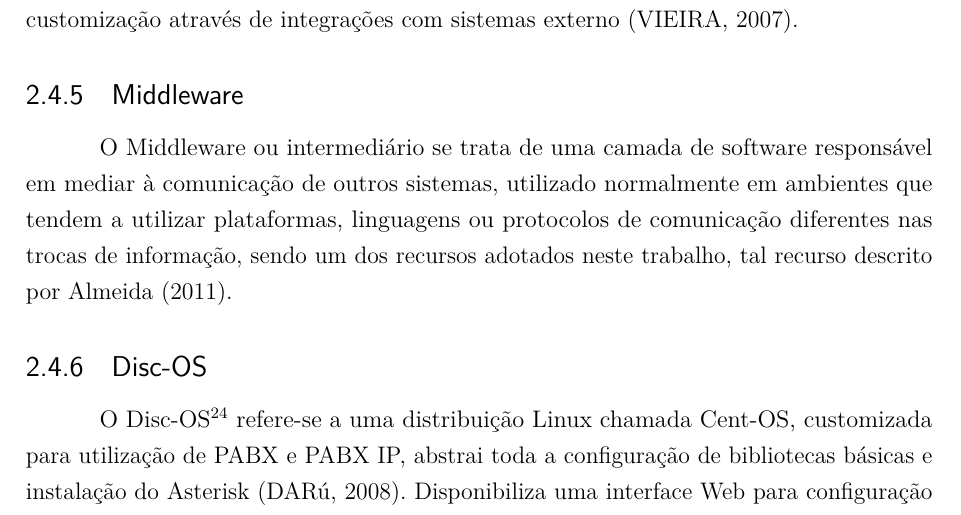
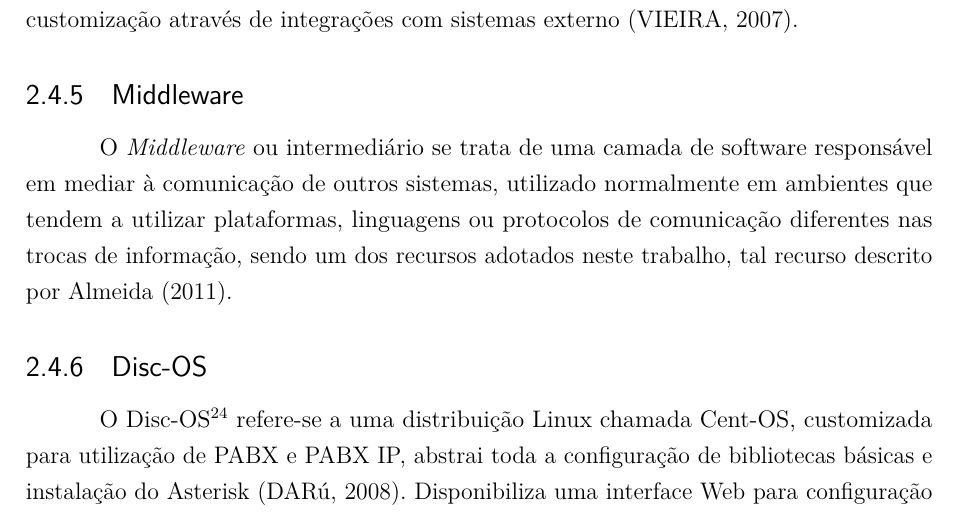
Before and after one commit to mbahiense/tcc_integration, a LaTeX thesis (tcc.tex, which reads editaveis/revisao/revisaoBibliografica.tex): part of page 33 of 80, cut so that both start at the same text. Compiled offline with pdfLaTeX.

Commit message:
Melhoria

```diff
--- a/editaveis/revisao/revisaoBibliografica.tex
+++ b/editaveis/revisao/revisaoBibliografica.tex
@@ -33,7 +33,7 @@ O WebService\footnote{Disponível em \url{http://www.oracle.com/technetwork/java
 A Unidade de Resposta Audível\label{key:URA} (URA) ou atendente eletrônico se trata de um software ou equipamento de \textit{Call Center}, que possibilita o atendimento das ligações de forma automática, tal solução traz como benefício à padronização dos atendimentos e tem potencial para automatização dos atendimentos, com inúmeras possibilidades de customização através de integrações com sistemas externo \cite{VIEIRA:2007}.
 
 \subsection{Middleware}
-O Middleware ou intermediário se trata de uma camada de software responsável em mediar à comunicação de outros sistemas, utilizado normalmente em ambientes que tendem a utilizar plataformas, linguagens ou protocolos de comunicação diferentes nas trocas de informação, sendo um dos recursos adotados neste trabalho, tal recurso descrito por \citeonline{ALMEIDA:2011}.
+O \textit{Middleware} ou intermediário se trata de uma camada de software responsável em mediar à comunicação de outros sistemas, utilizado normalmente em ambientes que tendem a utilizar plataformas, linguagens ou protocolos de comunicação diferentes nas trocas de informação, sendo um dos recursos adotados neste trabalho, tal recurso descrito por \citeonline{ALMEIDA:2011}.
 
 \subsection{Disc-OS}
 O Disc-OS\footnote{Disponível em \url{http://sourceforge.net/projects/disc-os/}}\label{key:DISC-OS} refere-se a uma distribuição Linux chamada Cent-OS, customizada para utilização de PABX e PABX IP, abstrai toda a configuração de bibliotecas básicas e instalação do Asterisk \cite{DARU:2008}. Disponibiliza uma interface Web para configuração dos principais recursos oque tornar bem prático o processo de configurações. Possui habilitado várias regras de \textit{firewall} pré-configurado por questões de segurança.
```
